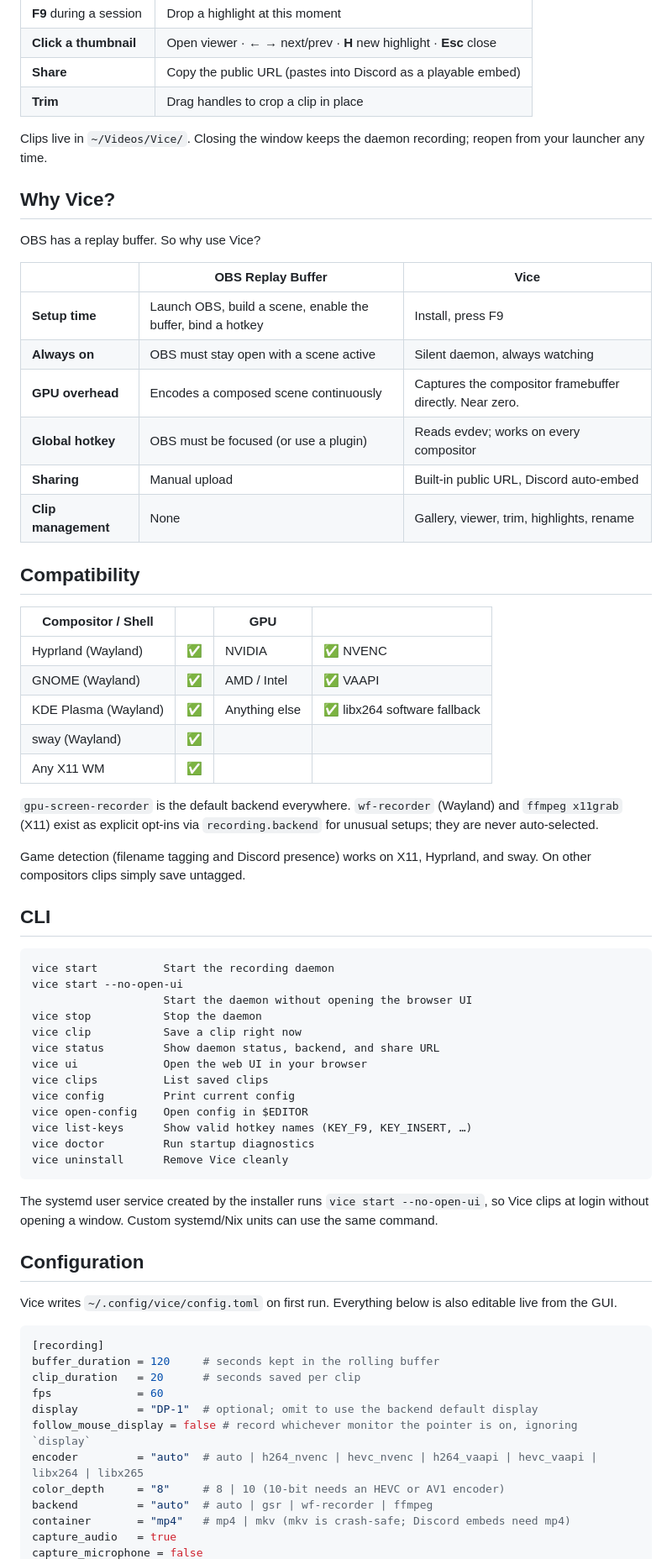
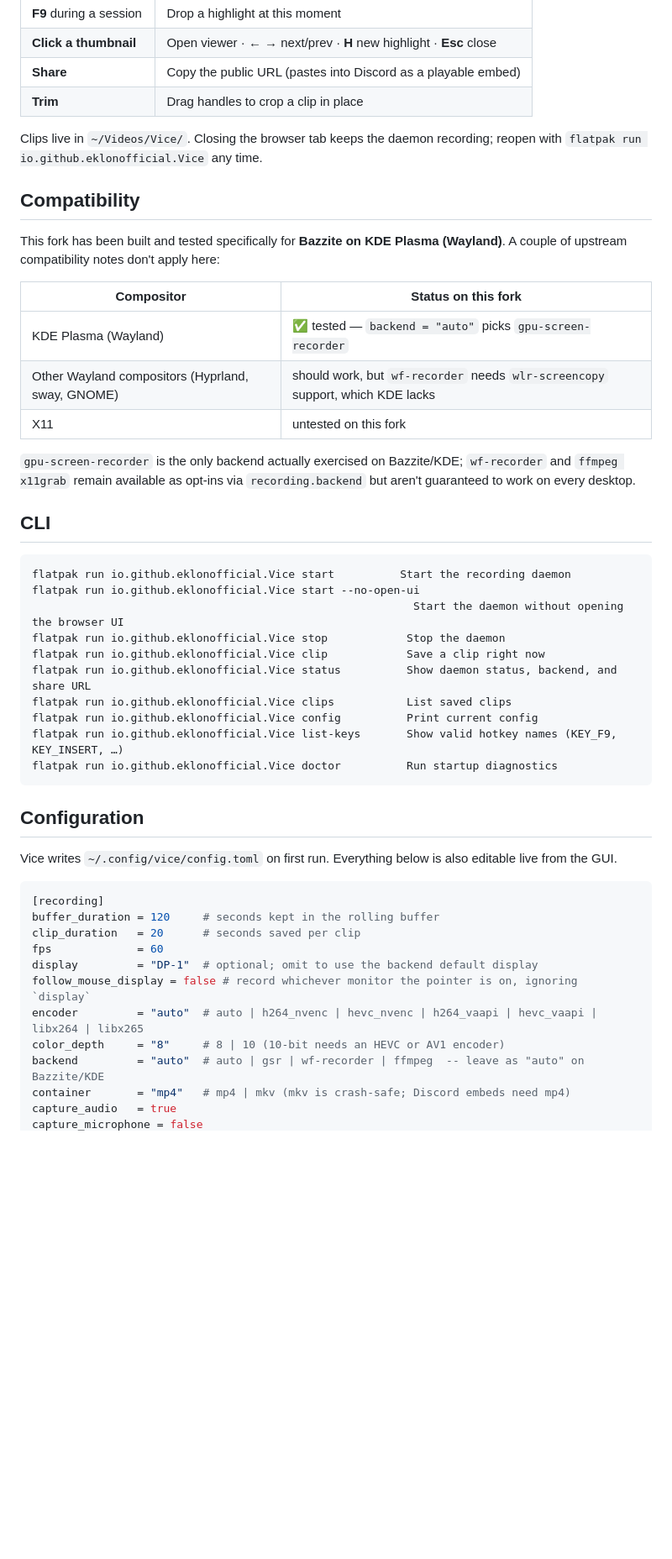
Before and after one commit to voltek-laruelle/vice-bazzite, a Markdown page: README.md, the part around one of its changes. Shown at 84% size. Rendered like a GitHub page; blank space fills up the shorter version.

````diff
--- a/README.md
+++ b/README.md
@@ -113,54 +166,37 @@ Both paths install everything Vice needs, including the `gpu-screen-recorder` ca
 | **Share** | Copy the public URL (pastes into Discord as a playable embed) |
 | **Trim** | Drag handles to crop a clip in place |
 
-Clips live in `~/Videos/Vice/`. Closing the window keeps the daemon recording; reopen from your launcher any time.
-
-## Why Vice?
-
-OBS has a replay buffer. So why use Vice?
-
-|  | OBS Replay Buffer | Vice |
-|---|---|---|
-| **Setup time** | Launch OBS, build a scene, enable the buffer, bind a hotkey | Install, press F9 |
-| **Always on** | OBS must stay open with a scene active | Silent daemon, always watching |
-| **GPU overhead** | Encodes a composed scene continuously | Captures the compositor framebuffer directly. Near zero. |
-| **Global hotkey** | OBS must be focused (or use a plugin) | Reads evdev; works on every compositor |
-| **Sharing** | Manual upload | Built-in public URL, Discord auto-embed |
-| **Clip management** | None | Gallery, viewer, trim, highlights, rename |
+Clips live in `~/Videos/Vice/`. Closing the browser tab keeps the daemon recording; reopen with `flatpak run io.github.eklonofficial.Vice` any time.
 
 ## Compatibility
 
-| Compositor / Shell | | GPU | |
-|---|---|---|---|
-| Hyprland (Wayland) | ✅ | NVIDIA | ✅ NVENC |
-| GNOME (Wayland) | ✅ | AMD / Intel | ✅ VAAPI |
-| KDE Plasma (Wayland) | ✅ | Anything else | ✅ libx264 software fallback |
-| sway (Wayland) | ✅ | | |
-| Any X11 WM | ✅ | | |
+This fork has been built and tested specifically for **Bazzite on KDE Plasma
+(Wayland)**. A couple of upstream compatibility notes don't apply here:
 
-`gpu-screen-recorder` is the default backend everywhere. `wf-recorder` (Wayland) and `ffmpeg x11grab` (X11) exist as explicit opt-ins via `recording.backend` for unusual setups; they are never auto-selected.
+| Compositor | Status on this fork |
+|---|---|
+| KDE Plasma (Wayland) | ✅ tested — `backend = "auto"` picks `gpu-screen-recorder` |
+| Other Wayland compositors (Hyprland, sway, GNOME) | should work, but `wf-recorder` needs `wlr-screencopy` support, which KDE lacks |
+| X11 | untested on this fork |
 
-Game detection (filename tagging and Discord presence) works on X11, Hyprland, and sway. On other compositors clips simply save untagged.
+`gpu-screen-recorder` is the only backend actually exercised on Bazzite/KDE;
+`wf-recorder` and `ffmpeg x11grab` remain available as opt-ins via
+`recording.backend` but aren't guaranteed to work on every desktop.
 
 ## CLI
 
 ```
-vice start          Start the recording daemon
-vice start --no-open-ui
-                    Start the daemon without opening the browser UI
-vice stop           Stop the daemon
-vice clip           Save a clip right now
-vice status         Show daemon status, backend, and share URL
-vice ui             Open the web UI in your browser
-vice clips          List saved clips
-vice config         Print current config
-vice open-config    Open config in $EDITOR
-vice list-keys      Show valid hotkey names (KEY_F9, KEY_INSERT, …)
-vice doctor         Run startup diagnostics
-vice uninstall      Remove Vice cleanly
+flatpak run io.github.eklonofficial.Vice start          Start the recording daemon
+flatpak run io.github.eklonofficial.Vice start --no-open-ui
+                                                          Start the daemon without opening the browser UI
+flatpak run io.github.eklonofficial.Vice stop            Stop the daemon
+flatpak run io.github.eklonofficial.Vice clip            Save a clip right now
+flatpak run io.github.eklonofficial.Vice status          Show daemon status, backend, and share URL
+flatpak run io.github.eklonofficial.Vice clips           List saved clips
+flatpak run io.github.eklonofficial.Vice config          Print current config
+flatpak run io.github.eklonofficial.Vice list-keys       Show valid hotkey names (KEY_F9, KEY_INSERT, …)
+flatpak run io.github.eklonofficial.Vice doctor          Run startup diagnostics
 ```
-
-The systemd user service created by the installer runs `vice start --no-open-ui`, so Vice clips at login without opening a window. Custom systemd/Nix units can use the same command.
 
 ## Configuration
 
@@ -175,7 +211,7 @@ display         = "DP-1"  # optional; omit to use the backend default display
 follow_mouse_display = false # record whichever monitor the pointer is on, ignoring `display`
 encoder         = "auto"  # auto | h264_nvenc | hevc_nvenc | h264_vaapi | hevc_vaapi | libx264 | libx265
 color_depth     = "8"     # 8 | 10 (10-bit needs an HEVC or AV1 encoder)
-backend         = "auto"  # auto | gsr | wf-recorder | ffmpeg
+backend         = "auto"  # auto | gsr | wf-recorder | ffmpeg  -- leave as "auto" on Bazzite/KDE
 container       = "mp4"   # mp4 | mkv (mkv is crash-safe; Discord embeds need mp4)
 capture_audio   = true
 capture_microphone = false
````
Also changed, not shown: other parts of README.md (+145 -119 lines).
